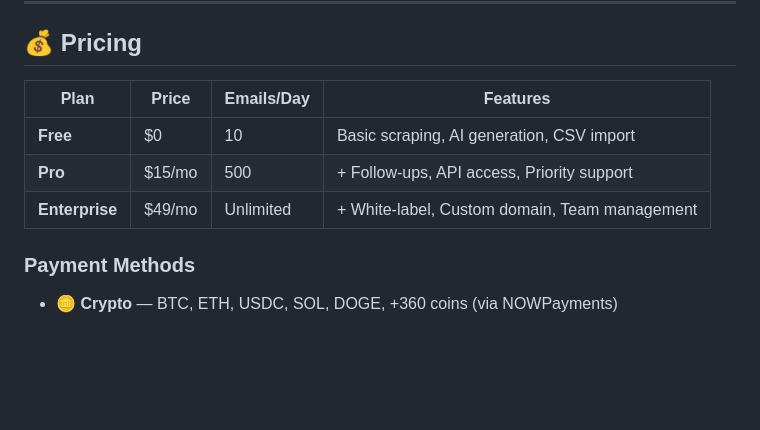
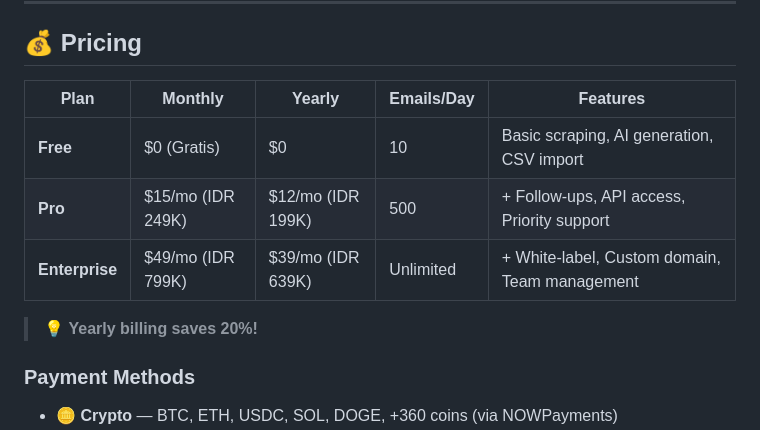
Before and after one commit to yossweh/cold-email-engine, a Markdown page: README.md, the part around the change. Rendered like a GitHub page; blank space fills up the shorter version.

Commit message:
docs: update pricing with IDR and yearly plans

```diff
--- a/README.md
+++ b/README.md
@@ -104,11 +104,13 @@ sudo systemctl start 0xchapo
 
 ## 💰 Pricing
 
-| Plan | Price | Emails/Day | Features |
-|------|-------|------------|----------|
-| **Free** | $0 | 10 | Basic scraping, AI generation, CSV import |
-| **Pro** | $15/mo | 500 | + Follow-ups, API access, Priority support |
-| **Enterprise** | $49/mo | Unlimited | + White-label, Custom domain, Team management |
+| Plan | Monthly | Yearly | Emails/Day | Features |
+|------|---------|--------|------------|----------|
+| **Free** | $0 (Gratis) | $0 | 10 | Basic scraping, AI generation, CSV import |
+| **Pro** | $15/mo (IDR 249K) | $12/mo (IDR 199K) | 500 | + Follow-ups, API access, Priority support |
+| **Enterprise** | $49/mo (IDR 799K) | $39/mo (IDR 639K) | Unlimited | + White-label, Custom domain, Team management |
+
+> 💡 **Yearly billing saves 20%!**
 
 ### Payment Methods
 - 🪙 **Crypto** — BTC, ETH, USDC, SOL, DOGE, +360 coins (via NOWPayments)
```
